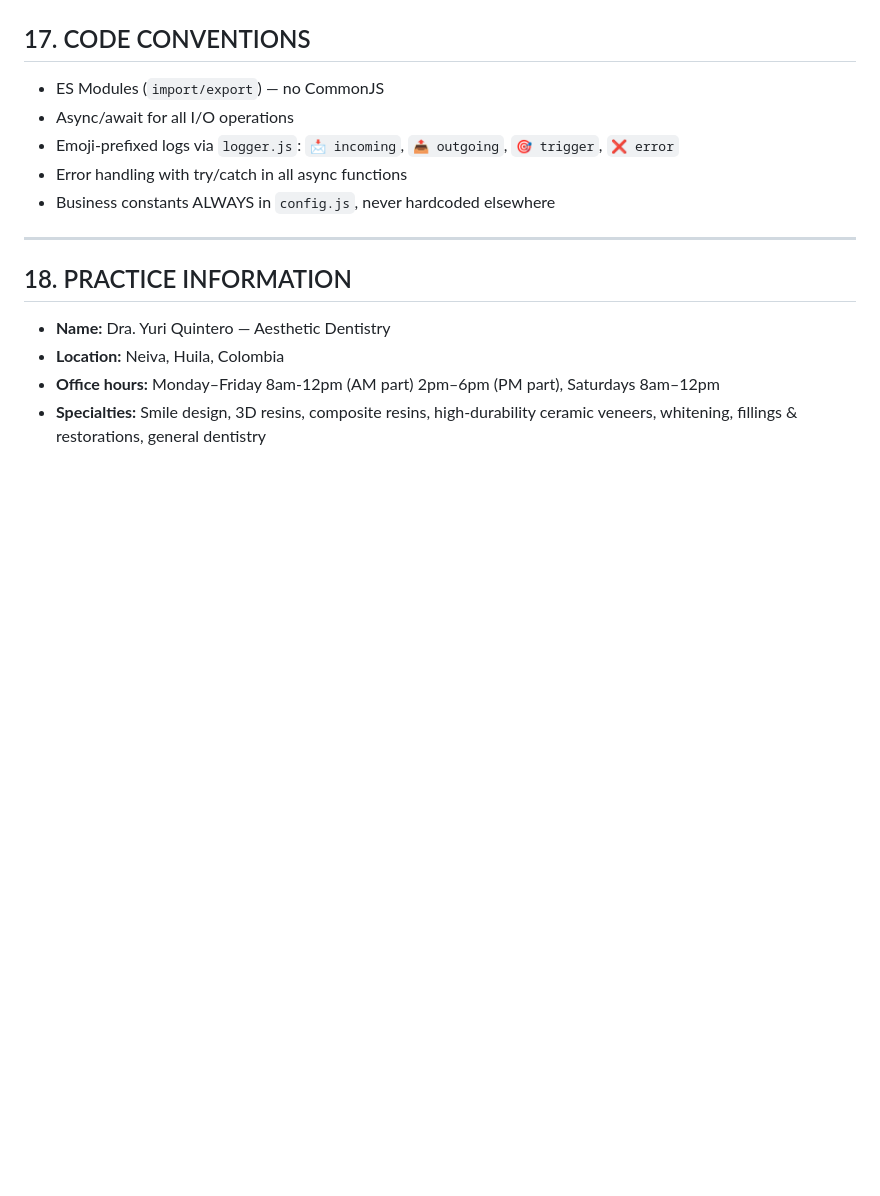
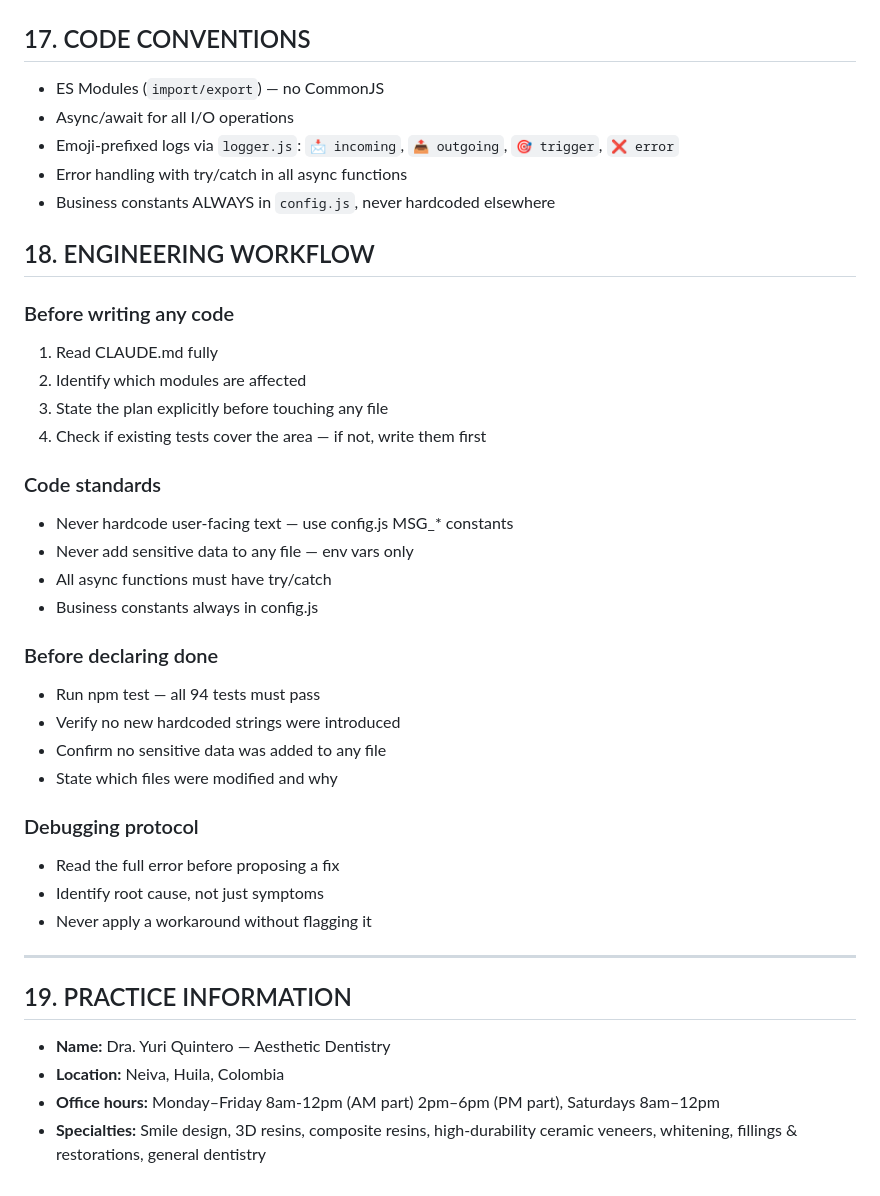
Before and after one commit to leosalazarn/valeria-dental-bot, a Markdown page: CLAUDE.md, the part around the change. Drawn GitHub-style; blank space fills up the shorter version.

Commit message:
feat: Add more context to CLAUDE.md

```diff
--- a/CLAUDE.md
+++ b/CLAUDE.md
@@ -285,9 +285,34 @@ RETRY_DELAY_MS = 2000       // exponential backoff: 2s, 4s
 - Error handling with try/catch in all async functions
 - Business constants ALWAYS in `config.js`, never hardcoded elsewhere
 
+## 18. ENGINEERING WORKFLOW
+
+### Before writing any code
+1. Read CLAUDE.md fully
+2. Identify which modules are affected
+3. State the plan explicitly before touching any file
+4. Check if existing tests cover the area — if not, write them first
+
+### Code standards
+- Never hardcode user-facing text — use config.js MSG_* constants
+- Never add sensitive data to any file — env vars only
+- All async functions must have try/catch
+- Business constants always in config.js
+
+### Before declaring done
+- Run npm test — all 94 tests must pass
+- Verify no new hardcoded strings were introduced
+- Confirm no sensitive data was added to any file
+- State which files were modified and why
+
+### Debugging protocol
+- Read the full error before proposing a fix
+- Identify root cause, not just symptoms
+- Never apply a workaround without flagging it
+
 ---
 
-## 18. PRACTICE INFORMATION
+## 19. PRACTICE INFORMATION
 
 - **Name:** Dra. Yuri Quintero — Aesthetic Dentistry
 - **Location:** Neiva, Huila, Colombia
```
